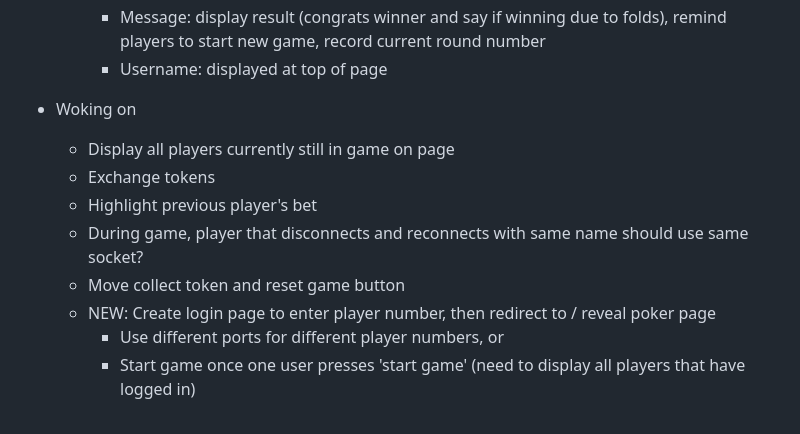
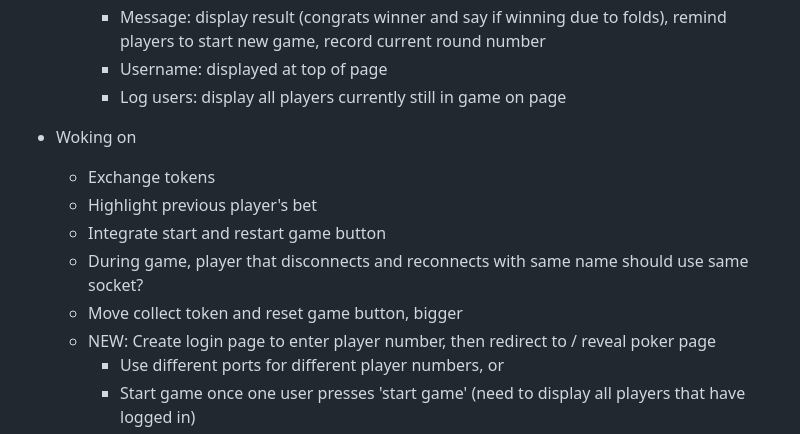
Before and after one commit to Louise-X10/WebApp-Hackathon, a Markdown page: README.md, the part around the change. GitHub-like rendering.

```diff
--- a/README.md
+++ b/README.md
@@ -42,12 +42,13 @@ http://hackathon.gloopen.com:3000/
     - Reset game: reset round, client click collect / clear token button then click ready for next game, add player money after collect tokens
     - Message: display result (congrats winner and say if winning due to folds), remind players to start new game, record current round number
     - Username: displayed at top of page
+    - Log users: display all players currently still in game on page
 - Woking on
-  - Display all players currently still in game on page
   - Exchange tokens
   - Highlight previous player's bet
+  - Integrate start and restart game button
   - During game, player that disconnects and reconnects with same name should use same socket?
-  - Move collect token and reset game button
+  - Move collect token and reset game button, bigger
   - NEW: Create login page to enter player number, then redirect to / reveal poker page
     - Use different ports for different player numbers, or
     - Start game once one user presses 'start game' (need to display all players that have logged in)
```
